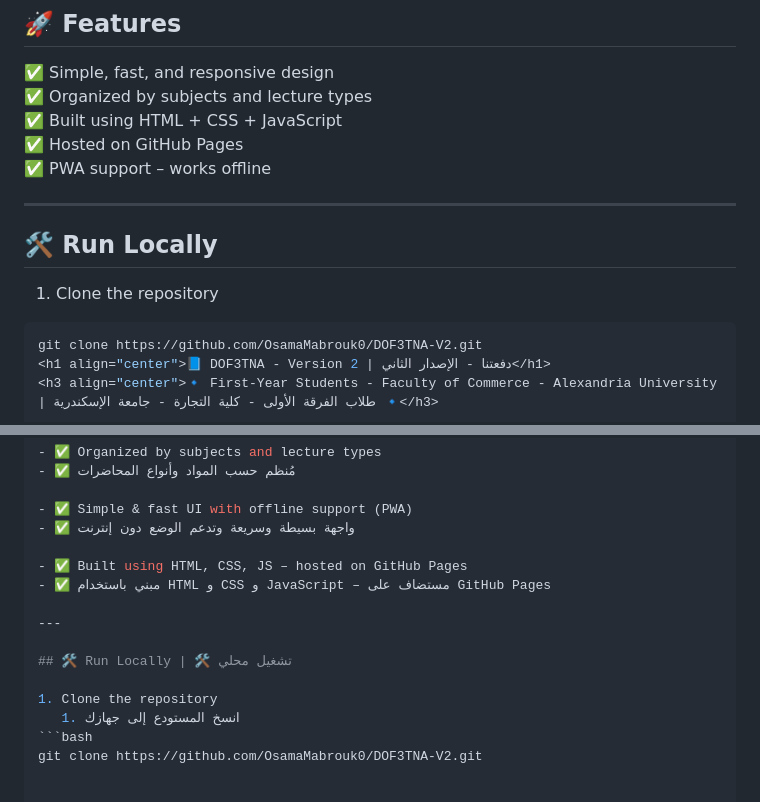
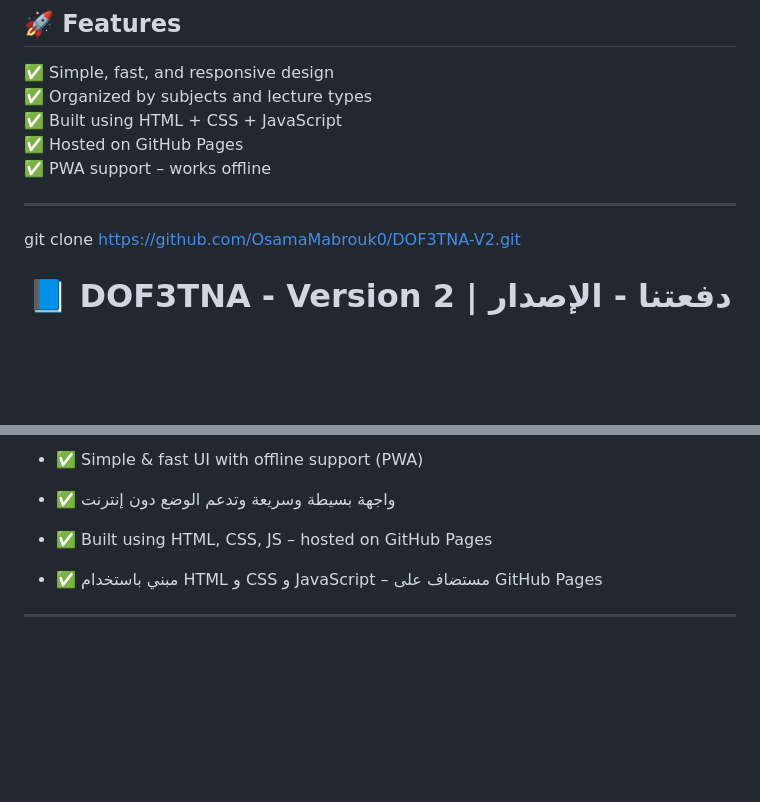
Before and after one commit to OsamaMabrouk0/DOF3TNA-V2, a Markdown page: README.md, 2 parts joined by grey strips. Rendered like a GitHub page; blank space fills up the shorter version.

````diff
--- a/README.md
+++ b/README.md
@@ -42,10 +42,8 @@
 
 ---
 
-## 🛠️ Run Locally
 
-1. Clone the repository
-```bash
+
 git clone https://github.com/OsamaMabrouk0/DOF3TNA-V2.git
 <h1 align="center">📘 DOF3TNA - Version 2 | دفعتنا - الإصدار الثاني</h1>
 <h3 align="center">🔹 First-Year Students - Faculty of Commerce - Alexandria University | طلاب الفرقة الأولى - كلية التجارة - جامعة الإسكندرية 🔹</h3>
@@ -99,10 +97,3 @@ git clone https://github.com/OsamaMabrouk0/DOF3TNA-V2.git
 - ✅ مبني باستخدام HTML و CSS و JavaScript – مستضاف على GitHub Pages
 
 ---
-
-## 🛠️ Run Locally | 🛠️ تشغيل محلي
-
-1. Clone the repository
-   1. انسخ المستودع إلى جهازك
-```bash
-git clone https://github.com/OsamaMabrouk0/DOF3TNA-V2.git
````
